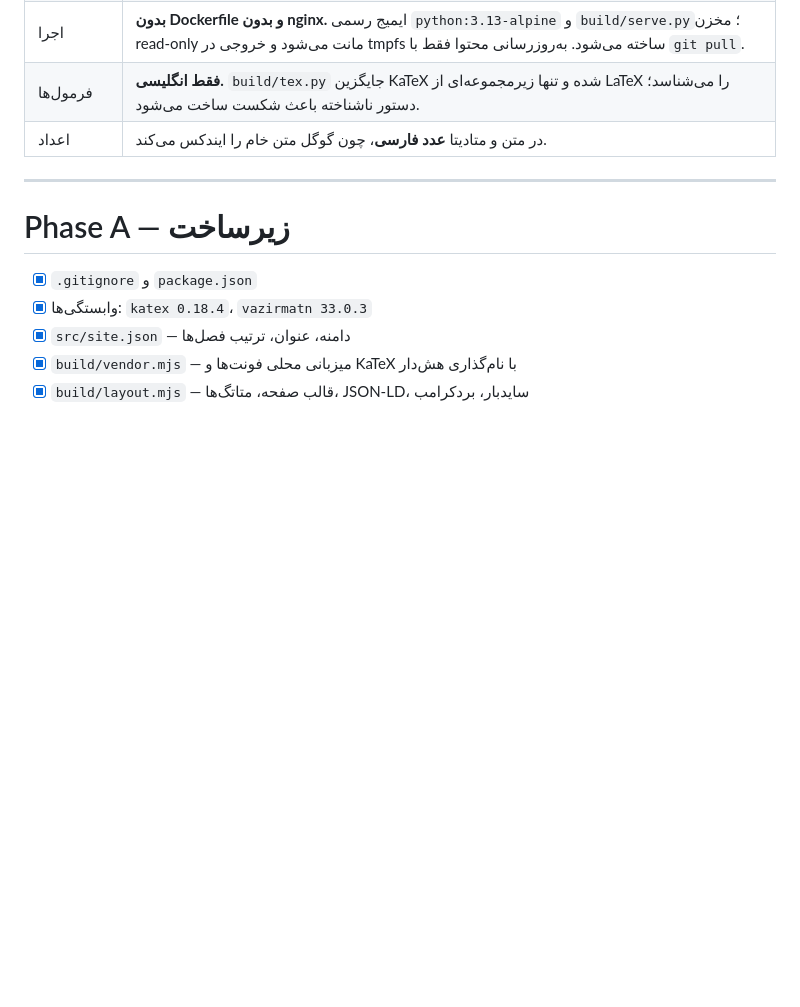
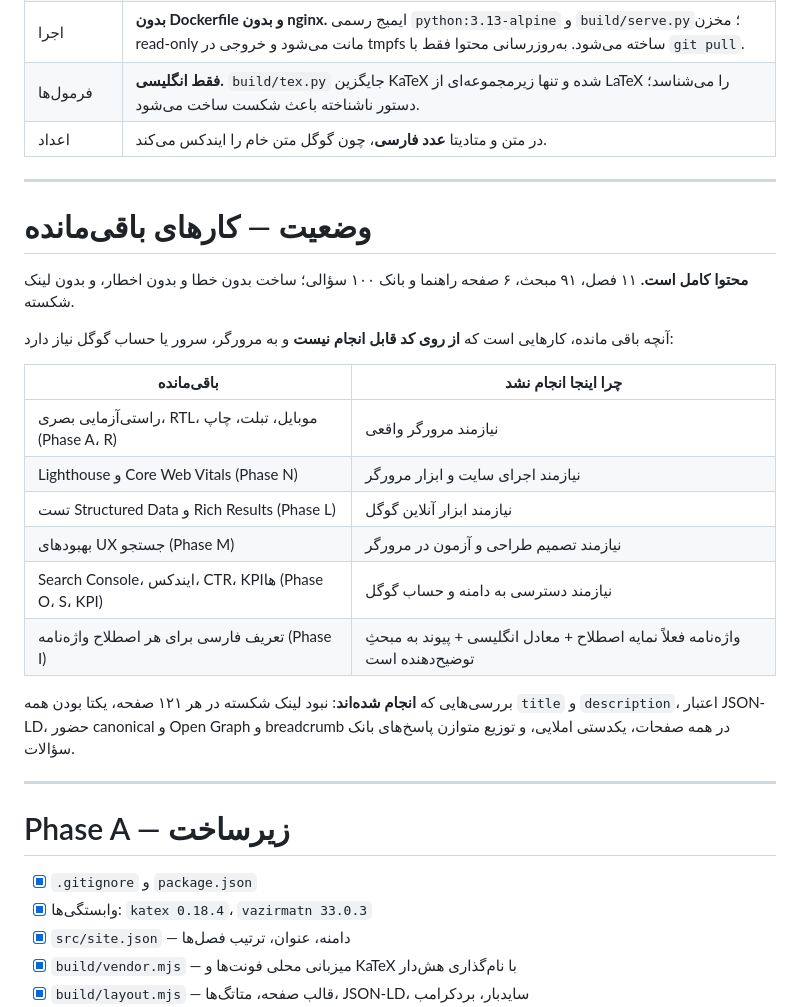
Before and after one commit to tayyebi/mbatalks, a Markdown page: TODO.md, the part around one of its changes. Drawn GitHub-style; blank space fills up the shorter version.

```diff
--- a/TODO.md
+++ b/TODO.md
@@ -15,6 +15,25 @@
 | اجرا | **بدون Dockerfile و بدون nginx.** ایمیج رسمی `python:3.13-alpine` و `build/serve.py`؛ مخزن read-only مانت می‌شود و خروجی در tmpfs ساخته می‌شود. به‌روزرسانی محتوا فقط با `git pull`. |
 | فرمول‌ها | **فقط انگلیسی.** `build/tex.py` جایگزین KaTeX شده و تنها زیرمجموعه‌ای از LaTeX را می‌شناسد؛ دستور ناشناخته باعث شکست ساخت می‌شود. |
 | اعداد | در متن و متادیتا **عدد فارسی**، چون گوگل متن خام را ایندکس می‌کند. |
+
+---
+
+# وضعیت — کارهای باقی‌مانده
+
+**محتوا کامل است.** ۱۱ فصل، ۹۱ مبحث، ۶ صفحه راهنما و بانک ۱۰۰ سؤالی؛ ساخت بدون خطا و بدون اخطار، و بدون لینک شکسته.
+
+آنچه باقی مانده، کارهایی است که **از روی کد قابل انجام نیست** و به مرورگر، سرور یا حساب گوگل نیاز دارد:
+
+| باقی‌مانده | چرا اینجا انجام نشد |
+|---|---|
+| راستی‌آزمایی بصری، RTL، موبایل، تبلت، چاپ (Phase A، R) | نیازمند مرورگر واقعی |
+| Lighthouse و Core Web Vitals (Phase N) | نیازمند اجرای سایت و ابزار مرورگر |
+| تست Structured Data و Rich Results (Phase L) | نیازمند ابزار آنلاین گوگل |
+| بهبودهای UX جستجو (Phase M) | نیازمند تصمیم طراحی و آزمون در مرورگر |
+| Search Console، ایندکس، CTR، KPIها (Phase O، S، KPI) | نیازمند دسترسی به دامنه و حساب گوگل |
+| تعریف فارسی برای هر اصطلاح واژه‌نامه (Phase I) | واژه‌نامه فعلاً نمایه اصطلاح + معادل انگلیسی + پیوند به مبحثِ توضیح‌دهنده است |
+
+بررسی‌هایی که **انجام شده‌اند**: نبود لینک شکسته در هر ۱۲۱ صفحه، یکتا بودن همه `title` و `description`، اعتبار JSON-LD، حضور canonical و Open Graph و breadcrumb در همه صفحات، یکدستی املایی، و توزیع متوازن پاسخ‌های بانک سؤالات.
 
 ---
 
```
Also changed, not shown: other parts of TODO.md (+66 -66 lines).
